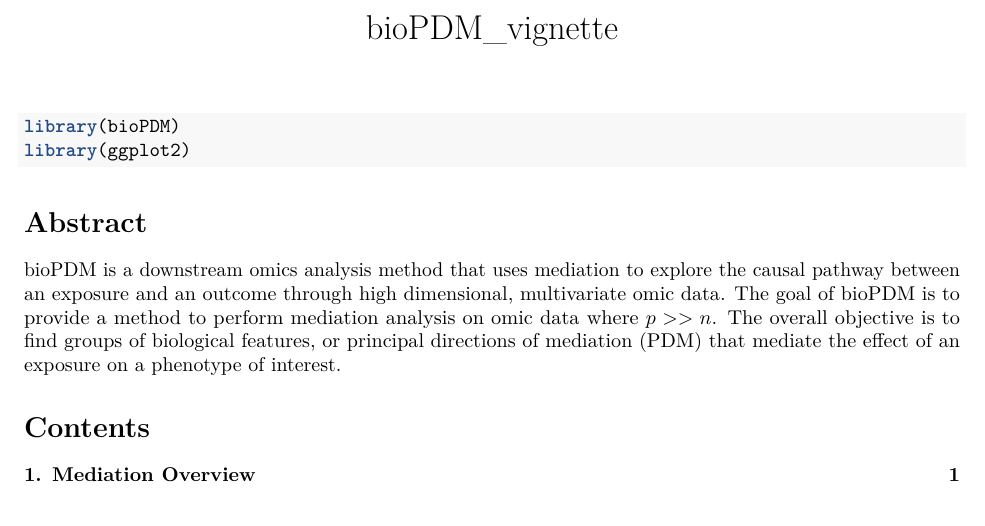
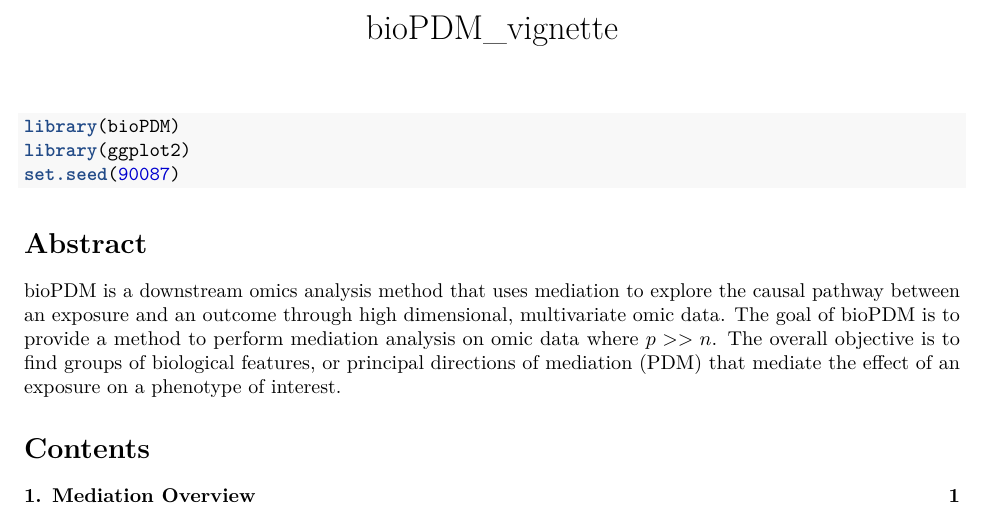
Before and after one commit to emastej/bioPDM, an R Markdown document (vignettes/bioPDM_vignette.Rmd): part of page 1 of 10, cut so that both start at the same text. Rendered offline with R 4.5, knitr and Pandoc, then LaTeX, with nearby package versions.

Commit message:
add seed to vignette

````diff
--- a/vignettes/bioPDM_vignette.Rmd
+++ b/vignettes/bioPDM_vignette.Rmd
@@ -17,7 +17,7 @@ knitr::opts_chunk$set(
 ```{r setup}
 library(bioPDM)
 library(ggplot2)
-
+set.seed(90087)
 
 ```
 
````
